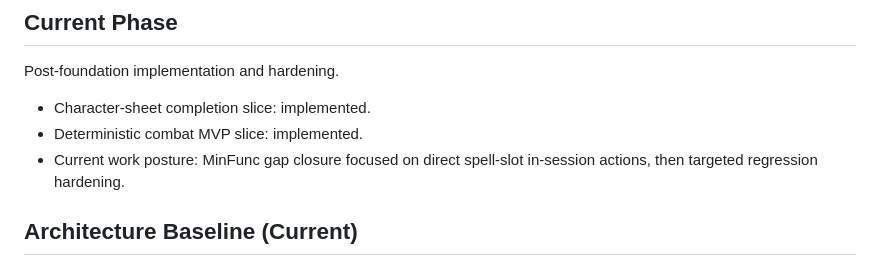
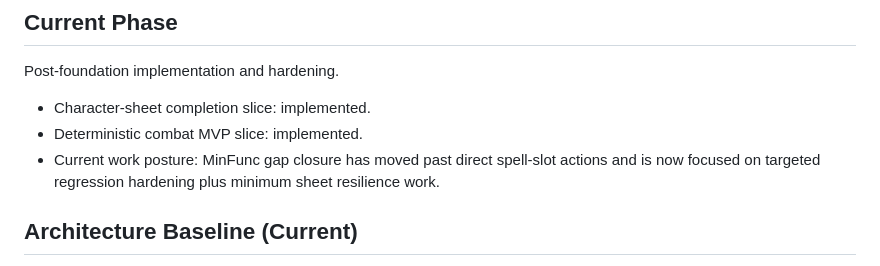
Before and after one commit to JuanEstrada/adventure-vault-character, a Markdown page: docs/project/PROJECT_SNAPSHOT.md, the part around the change. Drawn GitHub-style.

```diff
--- a/docs/project/PROJECT_SNAPSHOT.md
+++ b/docs/project/PROJECT_SNAPSHOT.md
@@ -17,8 +17,9 @@ Post-foundation implementation and hardening.
 
 - Character-sheet completion slice: implemented.
 - Deterministic combat MVP slice: implemented.
-- Current work posture: MinFunc gap closure focused on direct spell-slot
-  in-session actions, then targeted regression hardening.
+- Current work posture: MinFunc gap closure has moved past direct spell-slot
+  actions and is now focused on targeted regression hardening plus minimum
+  sheet resilience work.
 
 ## Architecture Baseline (Current)
 
```
Also changed, not shown: docs/project/MINFUNC_TRACKER.md (+3 -3 lines), docs/project/SESSION_RESUME.md (+7 -10 lines).
